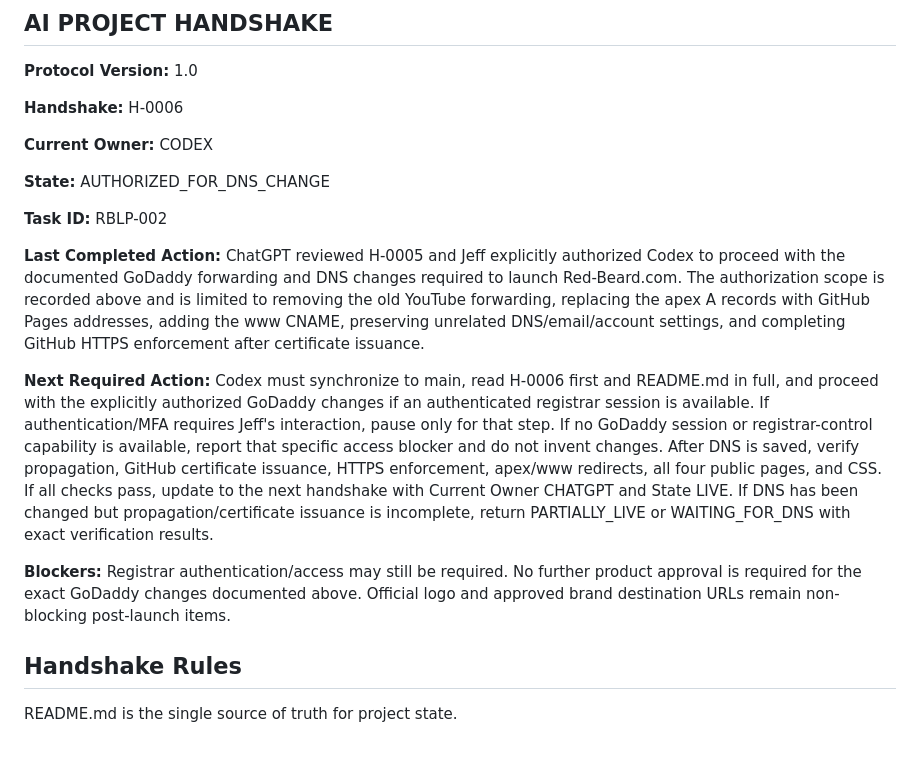
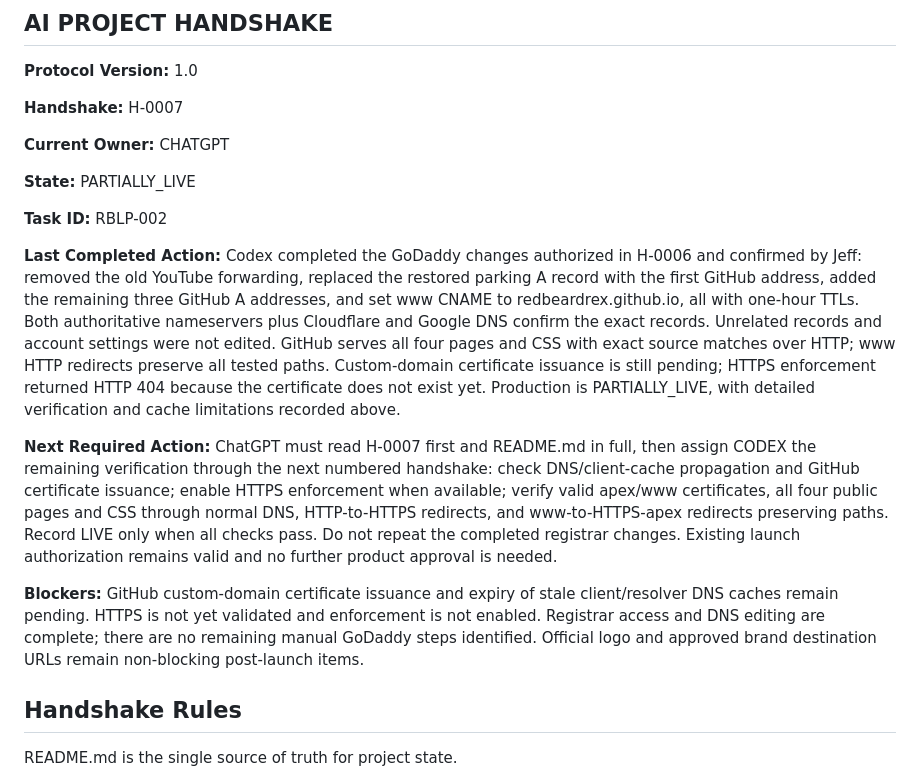
Before and after one commit to RedBeardRex/RedBeardLLC, a Markdown page: README.md, the part around one of its changes. Rendered like a GitHub page; blank space fills up the shorter version.

```diff
--- a/README.md
+++ b/README.md
@@ -224,22 +242,22 @@ Public registry RDAP identifies the registrar as **GoDaddy.com, LLC**. The autho
 
 **Protocol Version:** 1.0
 
-**Handshake:** H-0006
+**Handshake:** H-0007
 
-**Current Owner:** CODEX
+**Current Owner:** CHATGPT
 
-**State:** AUTHORIZED_FOR_DNS_CHANGE
+**State:** PARTIALLY_LIVE
 
 **Task ID:** RBLP-002
 
 **Last Completed Action:**
-ChatGPT reviewed H-0005 and Jeff explicitly authorized Codex to proceed with the documented GoDaddy forwarding and DNS changes required to launch Red-Beard.com. The authorization scope is recorded above and is limited to removing the old YouTube forwarding, replacing the apex A records with GitHub Pages addresses, adding the www CNAME, preserving unrelated DNS/email/account settings, and completing GitHub HTTPS enforcement after certificate issuance.
+Codex completed the GoDaddy changes authorized in H-0006 and confirmed by Jeff: removed the old YouTube forwarding, replaced the restored parking A record with the first GitHub address, added the remaining three GitHub A addresses, and set www CNAME to redbeardrex.github.io, all with one-hour TTLs. Both authoritative nameservers plus Cloudflare and Google DNS confirm the exact records. Unrelated records and account settings were not edited. GitHub serves all four pages and CSS with exact source matches over HTTP; www HTTP redirects preserve all tested paths. Custom-domain certificate issuance is still pending; HTTPS enforcement returned HTTP 404 because the certificate does not exist yet. Production is PARTIALLY_LIVE, with detailed verification and cache limitations recorded above.
 
 **Next Required Action:**
-Codex must synchronize to main, read H-0006 first and README.md in full, and proceed with the explicitly authorized GoDaddy changes if an authenticated registrar session is available. If authentication/MFA requires Jeff's interaction, pause only for that step. If no GoDaddy session or registrar-control capability is available, report that specific access blocker and do not invent changes. After DNS is saved, verify propagation, GitHub certificate issuance, HTTPS enforcement, apex/www redirects, all four public pages, and CSS. If all checks pass, update to the next handshake with Current Owner CHATGPT and State LIVE. If DNS has been changed but propagation/certificate issuance is incomplete, return PARTIALLY_LIVE or WAITING_FOR_DNS with exact verification results.
+ChatGPT must read H-0007 first and README.md in full, then assign CODEX the remaining verification through the next numbered handshake: check DNS/client-cache propagation and GitHub certificate issuance; enable HTTPS enforcement when available; verify valid apex/www certificates, all four public pages and CSS through normal DNS, HTTP-to-HTTPS redirects, and www-to-HTTPS-apex redirects preserving paths. Record LIVE only when all checks pass. Do not repeat the completed registrar changes. Existing launch authorization remains valid and no further product approval is needed.
 
 **Blockers:**
-Registrar authentication/access may still be required. No further product approval is required for the exact GoDaddy changes documented above. Official logo and approved brand destination URLs remain non-blocking post-launch items.
+GitHub custom-domain certificate issuance and expiry of stale client/resolver DNS caches remain pending. HTTPS is not yet validated and enforcement is not enabled. Registrar access and DNS editing are complete; there are no remaining manual GoDaddy steps identified. Official logo and approved brand destination URLs remain non-blocking post-launch items.
 
 ## Handshake Rules
 
```
Also changed, not shown: other parts of README.md (+21 -3 lines).
